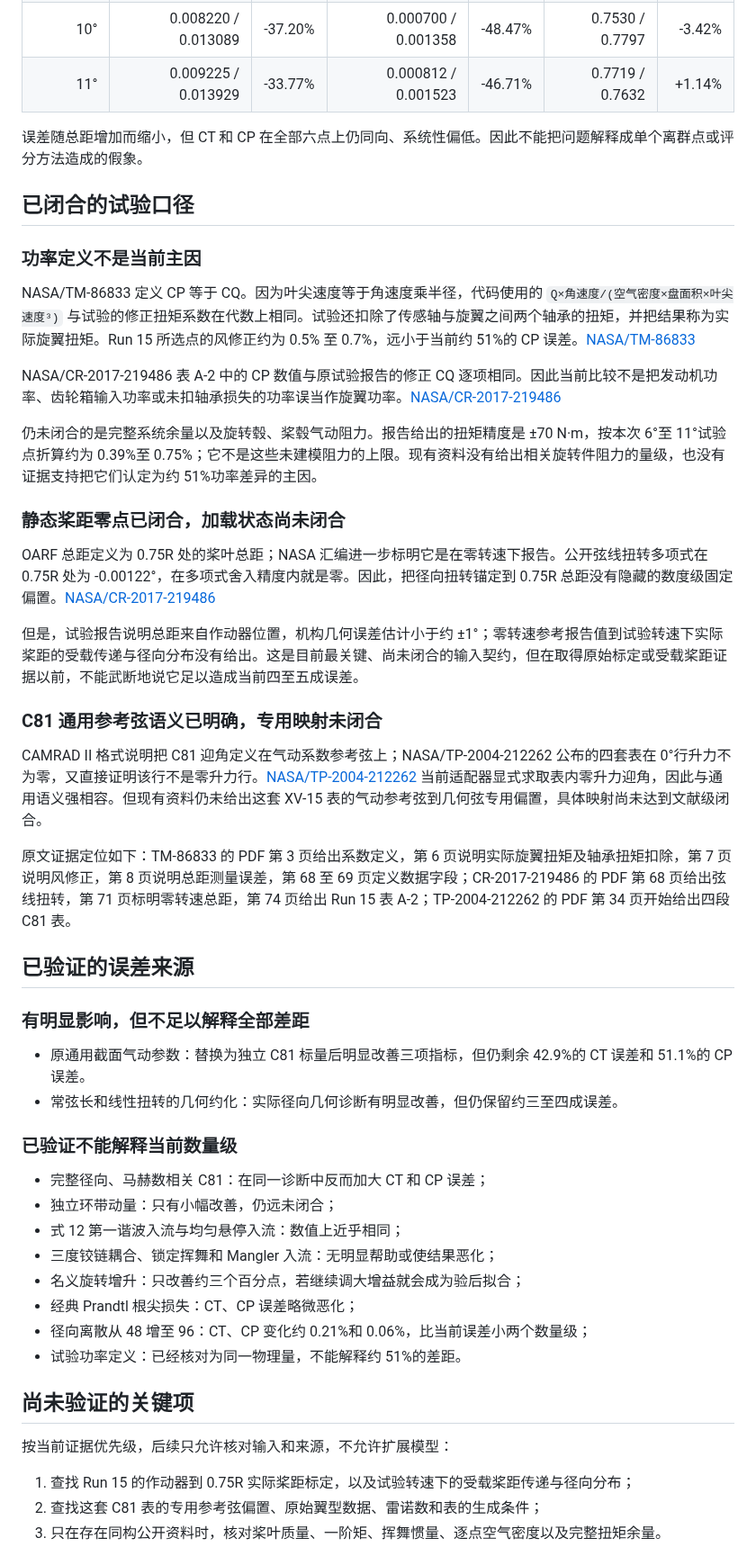
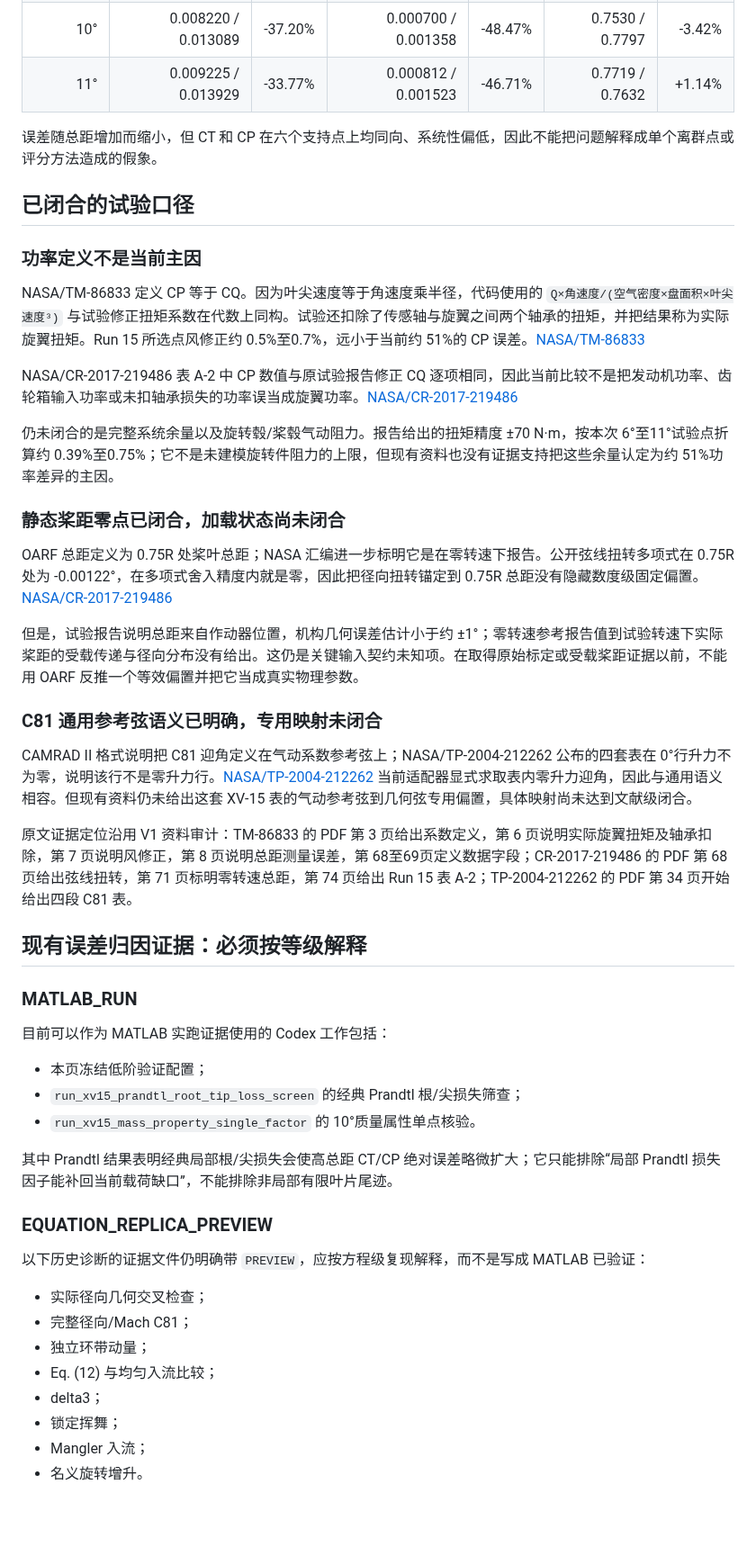
Before and after one commit to x162645/tiltrotor-matlab, a Markdown page: docs/XV15_FROZEN_LOW_ORDER_VALIDATION.md, the part around one of its changes. Shown at 90% size. Rendered like a GitHub page; blank space fills up the shorter version.

Commit message:
docs: correct frozen XV-15 validation terminology and evidence level

```diff
--- a/docs/XV15_FROZEN_LOW_ORDER_VALIDATION.md
+++ b/docs/XV15_FROZEN_LOW_ORDER_VALIDATION.md
@@ -60,53 +72,52 @@
 | 10° | 0.008220 / 0.013089 | -37.20% | 0.000700 / 0.001358 | -48.47% | 0.7530 / 0.7797 | -3.42% |
 | 11° | 0.009225 / 0.013929 | -33.77% | 0.000812 / 0.001523 | -46.71% | 0.7719 / 0.7632 | +1.14% |
 
-误差随总距增加而缩小，但 CT 和 CP 在全部六点上仍同向、系统性偏低。因此不能把问题解释成单个离群点或评分方法造成的假象。
+误差随总距增加而缩小，但 CT 和 CP 在六个支持点上均同向、系统性偏低，因此不能把问题解释成单个离群点或评分方法造成的假象。
 
 ## 已闭合的试验口径
 
 ### 功率定义不是当前主因
 
-NASA/TM-86833 定义 CP 等于 CQ。因为叶尖速度等于角速度乘半径，代码使用的 `Q×角速度/(空气密度×盘面积×叶尖速度³)` 与试验的修正扭矩系数在代数上相同。试验还扣除了传感轴与旋翼之间两个轴承的扭矩，并把结果称为实际旋翼扭矩。Run 15 所选点的风修正约为 0.5% 至 0.7%，远小于当前约 51%的 CP 误差。[NASA/TM-86833](https://ntrs.nasa.gov/citations/19860005773)
+NASA/TM-86833 定义 CP 等于 CQ。因为叶尖速度等于角速度乘半径，代码使用的 `Q×角速度/(空气密度×盘面积×叶尖速度³)` 与试验修正扭矩系数在代数上同构。试验还扣除了传感轴与旋翼之间两个轴承的扭矩，并把结果称为实际旋翼扭矩。Run 15 所选点风修正约 0.5%至0.7%，远小于当前约 51%的 CP 误差。[NASA/TM-86833](https://ntrs.nasa.gov/citations/19860005773)
 
-NASA/CR-2017-219486 表 A-2 中的 CP 数值与原试验报告的修正 CQ 逐项相同。因此当前比较不是把发动机功率、齿轮箱输入功率或未扣轴承损失的功率误当作旋翼功率。[NASA/CR-2017-219486](https://ntrs.nasa.gov/citations/20180000109)
+NASA/CR-2017-219486 表 A-2 中 CP 数值与原试验报告修正 CQ 逐项相同，因此当前比较不是把发动机功率、齿轮箱输入功率或未扣轴承损失的功率误当成旋翼功率。[NASA/CR-2017-219486](https://ntrs.nasa.gov/citations/20180000109)
 
-仍未闭合的是完整系统余量以及旋转毂、桨毂气动阻力。报告给出的扭矩精度是 ±70 N·m，按本次 6°至 11°试验点折算约为 0.39%至 0.75%；它不是这些未建模阻力的上限。现有资料没有给出相关旋转件阻力的量级，也没有证据支持把它们认定为约 51%功率差异的主因。
+仍未闭合的是完整系统余量以及旋转毂/桨毂气动阻力。报告给出的扭矩精度 ±70 N·m，按本次 6°至11°试验点折算约 0.39%至0.75%；它不是未建模旋转件阻力的上限，但现有资料也没有证据支持把这些余量认定为约 51%功率差异的主因。
 
 ### 静态桨距零点已闭合，加载状态尚未闭合
 
-OARF 总距定义为 0.75R 处的桨叶总距；NASA 汇编进一步标明它是在零转速下报告。公开弦线扭转多项式在 0.75R 处为 -0.00122°，在多项式舍入精度内就是零。因此，把径向扭转锚定到 0.75R 总距没有隐藏的数度级固定偏置。[NASA/CR-2017-219486](https://ntrs.nasa.gov/citations/20180000109)
+OARF 总距定义为 0.75R 处桨叶总距；NASA 汇编进一步标明它是在零转速下报告。公开弦线扭转多项式在 0.75R 处为 -0.00122°，在多项式舍入精度内就是零，因此把径向扭转锚定到 0.75R 总距没有隐藏数度级固定偏置。[NASA/CR-2017-219486](https://ntrs.nasa.gov/citations/20180000109)
 
-但是，试验报告说明总距来自作动器位置，机构几何误差估计小于约 ±1°；零转速参考报告值到试验转速下实际桨距的受载传递与径向分布没有给出。这是目前最关键、尚未闭合的输入契约，但在取得原始标定或受载桨距证据以前，不能武断地说它足以造成当前四至五成误差。
+但是，试验报告说明总距来自作动器位置，机构几何误差估计小于约 ±1°；零转速参考报告值到试验转速下实际桨距的受载传递与径向分布没有给出。这仍是关键输入契约未知项。在取得原始标定或受载桨距证据以前，不能用 OARF 反推一个等效偏置并把它当成真实物理参数。
 
 ### C81 通用参考弦语义已明确，专用映射未闭合
 
-CAMRAD II 格式说明把 C81 迎角定义在气动系数参考弦上；NASA/TP-2004-212262 公布的四套表在 0°行升力不为零，又直接证明该行不是零升力行。[NASA/TP-2004-212262](https://ntrs.nasa.gov/citations/20040081235) 当前适配器显式求取表内零升力迎角，因此与通用语义强相容。但现有资料仍未给出这套 XV-15 表的气动参考弦到几何弦专用偏置，具体映射尚未达到文献级闭合。
+CAMRAD II 格式说明把 C81 迎角定义在气动系数参考弦上；NASA/TP-2004-212262 公布的四套表在 0°行升力不为零，说明该行不是零升力行。[NASA/TP-2004-212262](https://ntrs.nasa.gov/citations/20040081235) 当前适配器显式求取表内零升力迎角，因此与通用语义相容。但现有资料仍未给出这套 XV-15 表的气动参考弦到几何弦专用偏置，具体映射尚未达到文献级闭合。
 
-原文证据定位如下：TM-86833 的 PDF 第 3 页给出系数定义，第 6 页说明实际旋翼扭矩及轴承扭矩扣除，第 7 页说明风修正，第 8 页说明总距测量误差，第 68 至 69 页定义数据字段；CR-2017-219486 的 PDF 第 68 页给出弦线扭转，第 71 页标明零转速总距，第 74 页给出 Run 15 表 A-2；TP-2004-212262 的 PDF 第 34 页开始给出四段 C81 表。
+原文证据定位沿用 V1 资料审计：TM-86833 的 PDF 第 3 页给出系数定义，第 6 页说明实际旋翼扭矩及轴承扣除，第 7 页说明风修正，第 8 页说明总距测量误差，第 68至69页定义数据字段；CR-2017-219486 的 PDF 第 68 页给出弦线扭转，第 71 页标明零转速总距，第 74 页给出 Run 15 表 A-2；TP-2004-212262 的 PDF 第 34 页开始给出四段 C81 表。
 
-## 已验证的误差来源
+## 现有误差归因证据：必须按等级解释
 
-### 有明显影响，但不足以解释全部差距
+### MATLAB_RUN
 
-- 原通用截面气动参数：替换为独立 C81 标量后明显改善三项指标，但仍剩余 42.9%的 CT 误差和 51.1%的 CP 误差。
-- 常弦长和线性扭转的几何约化：实际径向几何诊断有明显改善，但仍保留约三至四成误差。
+目前可以作为 MATLAB 实跑证据使用的 Codex 工作包括：
 
-### 已验证不能解释当前数量级
+- 本页冻结低阶验证配置；
+- `run_xv15_prandtl_root_tip_loss_screen` 的经典 Prandtl 根/尖损失筛查；
+- `run_xv15_mass_property_single_factor` 的 10°质量属性单点核验。
 
-- 完整径向、马赫数相关 C81：在同一诊断中反而加大 CT 和 CP 误差；
-- 独立环带动量：只有小幅改善，仍远未闭合；
-- 式 12 第一谐波入流与均匀悬停入流：数值上近乎相同；
-- 三度铰链耦合、锁定挥舞和 Mangler 入流：无明显帮助或使结果恶化；
-- 名义旋转增升：只改善约三个百分点，若继续调大增益就会成为验后拟合；
-- 经典 Prandtl 根尖损失：CT、CP 误差略微恶化；
-- 径向离散从 48 增至 96：CT、CP 变化约 0.21%和 0.06%，比当前误差小两个数量级；
-- 试验功率定义：已经核对为同一物理量，不能解释约 51%的差距。
+其中 Prandtl 结果表明经典局部根/尖损失会使高总距 CT/CP 绝对误差略微扩大；它只能排除“局部 Prandtl 损失因子能补回当前载荷缺口”，不能排除非局部有限叶片尾迹。
 
-## 尚未验证的关键项
+### EQUATION_REPLICA_PREVIEW
 
-按当前证据优先级，后续只允许核对输入和来源，不允许扩展模型：
+以下历史诊断的证据文件仍明确带 `PREVIEW`，应按方程级复现解释，而不是写成 MATLAB 已验证：
 
-1. 查找 Run 15 的作动器到 0.75R 实际桨距标定，以及试验转速下的受载桨距传递与径向分布；
-2. 查找这套 C81 表的专用参考弦偏置、原始翼型数据、雷诺数和表的生成条件；
-3. 只在存在同构公开资料时，核对桨叶质量、一阶矩、挥舞惯量、逐点空气密度以及完整扭矩余量。
+- 实际径向几何交叉检查；
+- 完整径向/Mach C81；
+- 独立环带动量；
+- Eq. (12) 与均匀入流比较；
+- delta3；
+- 锁定挥舞；
+- Mangler 入流；
+- 名义旋转增升。
 
```
Also changed, not shown: other parts of docs/XV15_FROZEN_LOW_ORDER_VALIDATION.md (+72 -29 lines).
